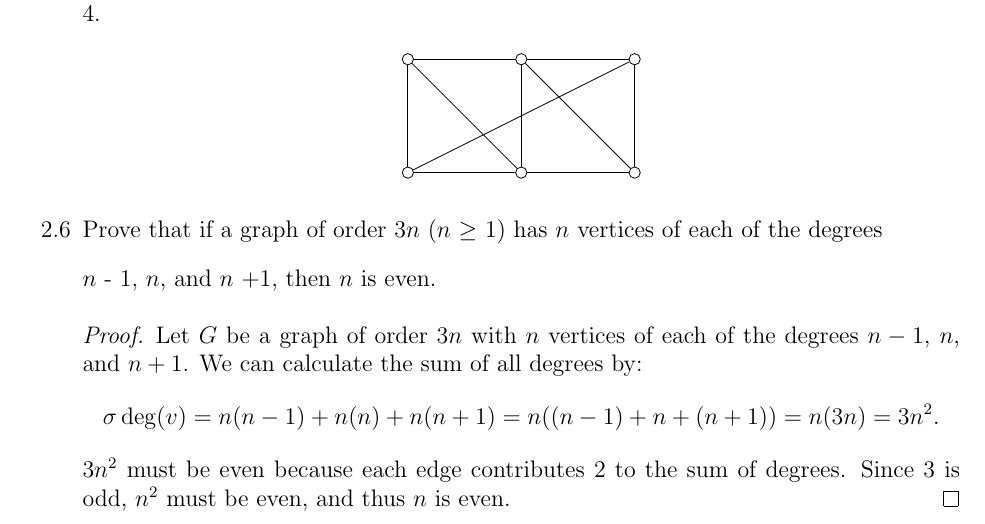
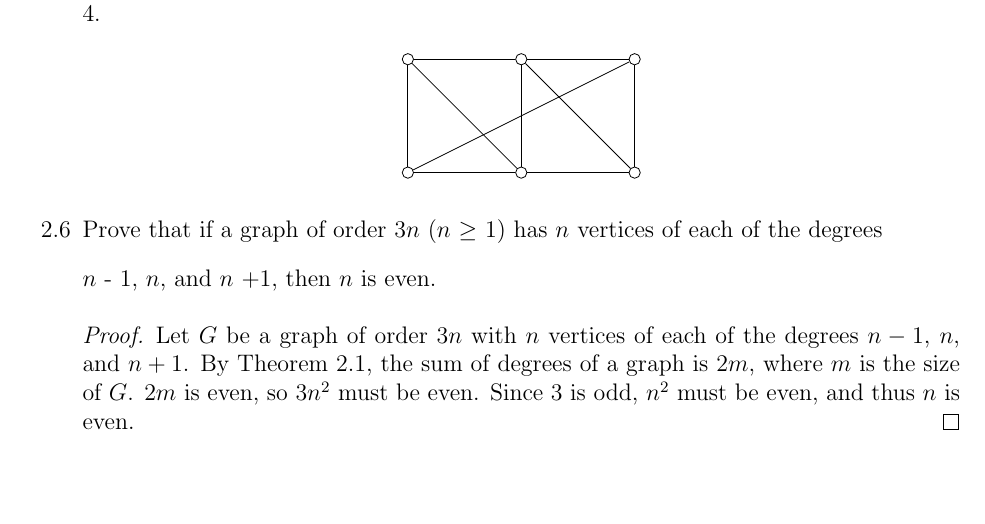
Before and after one commit to rayanagott/Graph-Theory-Homework, a LaTeX problem sheet (2/homework_2.tex): part of page 2 of 2, cut so that both start at the same text, the shorter picture padded with empty space. Compiled offline with pdfLaTeX.

Commit message:
finished homework 2

```diff
--- a/2/homework_2.tex
+++ b/2/homework_2.tex
@@ -132,9 +132,7 @@ if $i \neq j$ and j is a multiple of i.
 \item[] $n$ - 1, $n$, and $n$ +1, then $n$ is even.
    \begin{proof}
 Let $G$ be a graph of order $3n$ with $n$ vertices of each of the degrees $n-1$, $n$, and $n+1$.
-We can calculate the sum of all degrees by:
-$$\sigma \deg(v) = n(n-1) + n(n) + n(n+1) = n((n-1)+n+(n+1)) = n(3n) = 3n^2.$$
-$3n^2$ must be even because each edge contributes 2 to the sum of degrees.
+By Theorem 2.1, the sum of degrees of a graph is 2$m$, where $m$ is the size of $G$. 2$m$ is even, so 3$n^2$ must be even.
 Since 3 is odd, $n^2$ must be even, and thus $n$ is even.
    \end{proof}
 \end{enumerate}
```
Also changed, not shown: 2/homework_2.pdf, 4 other files.
